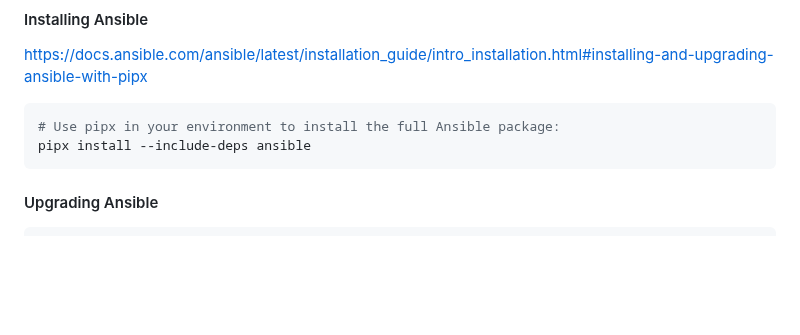
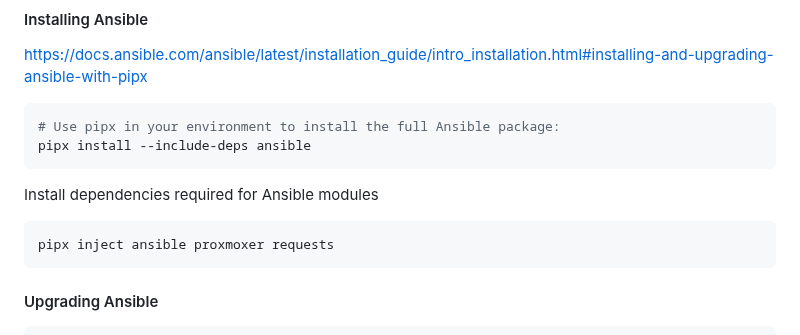
Before and after one commit to sait-lab/devops, a Markdown page: Ansible Demo.md, the part around the change. Drawn GitHub-style; blank space fills up the shorter version.

Commit message:
docs: add pipx dependency injection

````diff
--- a/Ansible Demo.md
+++ b/Ansible Demo.md
@@ -80,6 +80,12 @@ https://docs.ansible.com/ansible/latest/installation_guide/intro_installation.ht
 ```shell
 # Use pipx in your environment to install the full Ansible package:
 pipx install --include-deps ansible
+```
+
+Install dependencies required for Ansible modules
+
+```shell
+pipx inject ansible proxmoxer requests
 ```
 
 #### Upgrading Ansible
````
